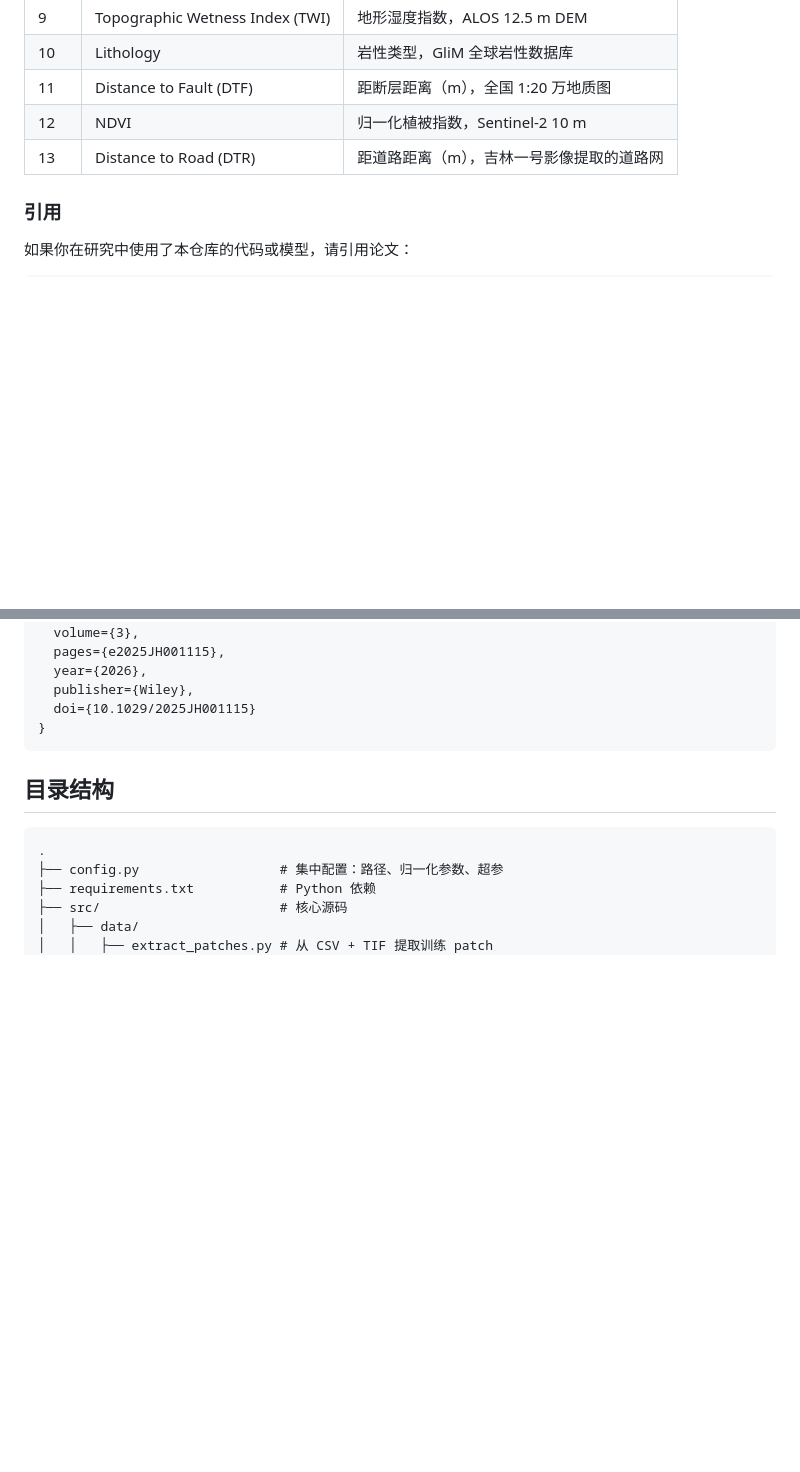
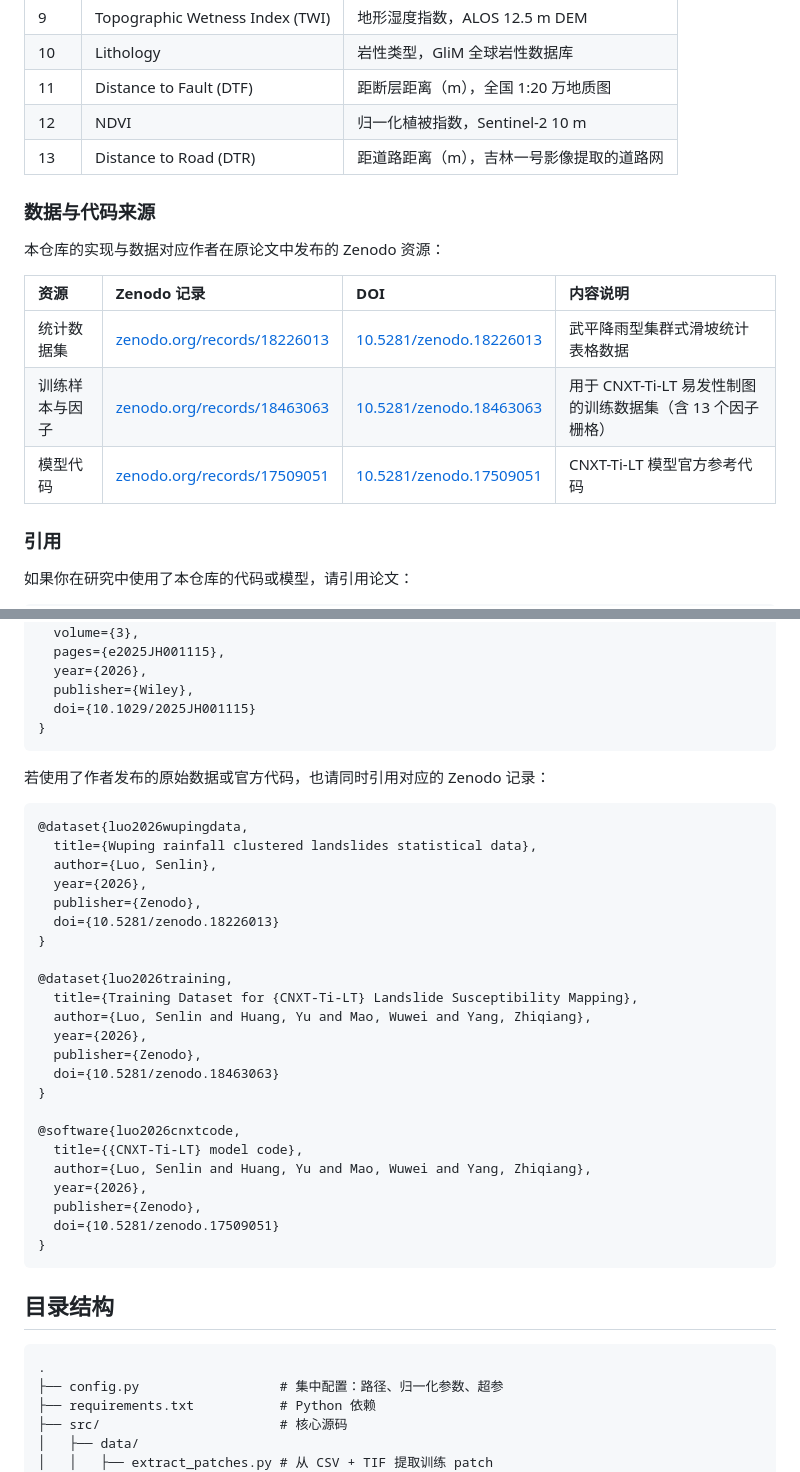
Before and after one commit to jyulies/landslides, a Markdown page: README.md, 2 parts joined by grey strips. GitHub-like rendering; blank space fills up the shorter version.

Commit message:
docs: add Zenodo dataset/factors/model-code links and citations

````diff
--- a/README.md
+++ b/README.md
@@ -42,6 +42,16 @@
 | 12 | NDVI | 归一化植被指数，Sentinel-2 10 m |
 | 13 | Distance to Road (DTR) | 距道路距离（m），吉林一号影像提取的道路网 |
 
+### 数据与代码来源
+
+本仓库的实现与数据对应作者在原论文中发布的 Zenodo 资源：
+
+| 资源 | Zenodo 记录 | DOI | 内容说明 |
+| :--- | :--- | :--- | :--- |
+| 统计数据集 | [zenodo.org/records/18226013](https://zenodo.org/records/18226013) | [10.5281/zenodo.18226013](https://doi.org/10.5281/zenodo.18226013) | 武平降雨型集群式滑坡统计表格数据 |
+| 训练样本与因子 | [zenodo.org/records/18463063](https://zenodo.org/records/18463063) | [10.5281/zenodo.18463063](https://doi.org/10.5281/zenodo.18463063) | 用于 CNXT-Ti-LT 易发性制图的训练数据集（含 13 个因子栅格） |
+| 模型代码 | [zenodo.org/records/17509051](https://zenodo.org/records/17509051) | [10.5281/zenodo.17509051](https://doi.org/10.5281/zenodo.17509051) | CNXT-Ti-LT 模型官方参考代码 |
+
 ### 引用
 
 如果你在研究中使用了本仓库的代码或模型，请引用论文：
@@ -56,6 +66,34 @@
   year={2026},
   publisher={Wiley},
   doi={10.1029/2025JH001115}
+}
+```
+
+若使用了作者发布的原始数据或官方代码，也请同时引用对应的 Zenodo 记录：
+
+```bibtex
+@dataset{luo2026wupingdata,
+  title={Wuping rainfall clustered landslides statistical data},
+  author={Luo, Senlin},
+  year={2026},
+  publisher={Zenodo},
+  doi={10.5281/zenodo.18226013}
+}
+
+@dataset{luo2026training,
+  title={Training Dataset for {CNXT-Ti-LT} Landslide Susceptibility Mapping},
+  author={Luo, Senlin and Huang, Yu and Mao, Wuwei and Yang, Zhiqiang},
+  year={2026},
+  publisher={Zenodo},
+  doi={10.5281/zenodo.18463063}
+}
+
+@software{luo2026cnxtcode,
+  title={{CNXT-Ti-LT} model code},
+  author={Luo, Senlin and Huang, Yu and Mao, Wuwei and Yang, Zhiqiang},
+  year={2026},
+  publisher={Zenodo},
+  doi={10.5281/zenodo.17509051}
 }
 ```
 
````
